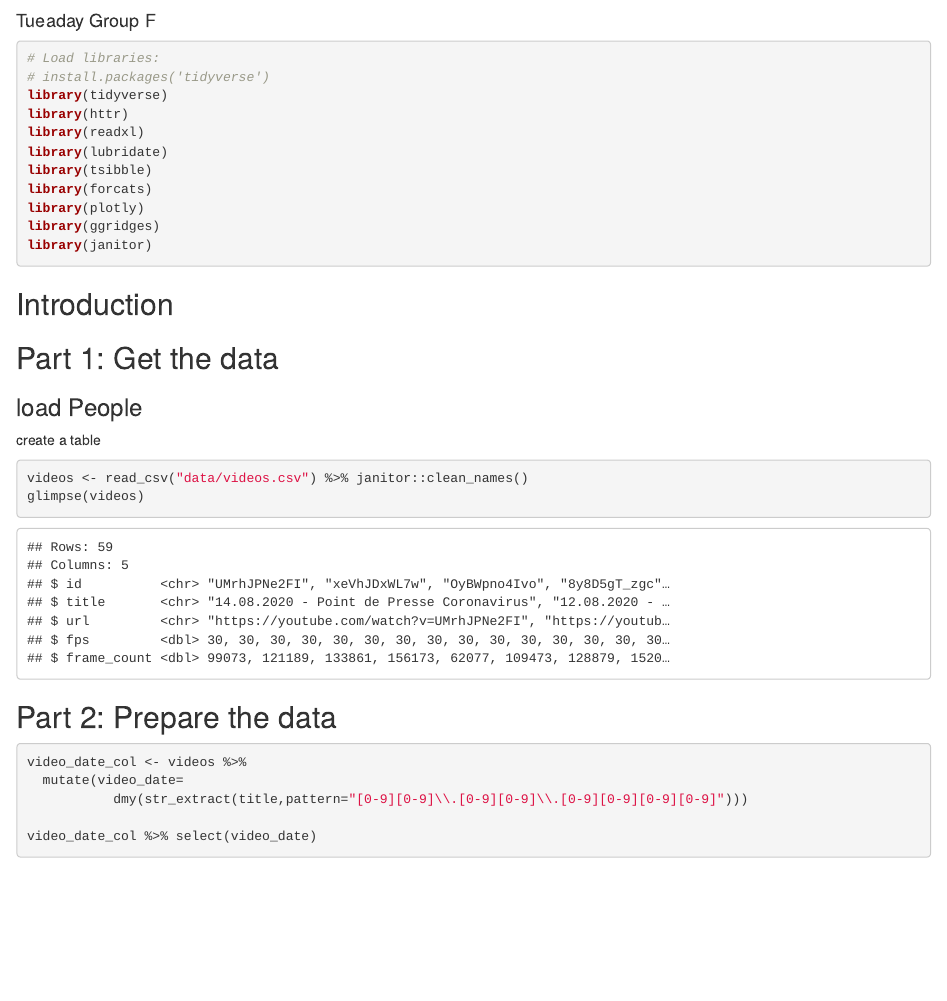
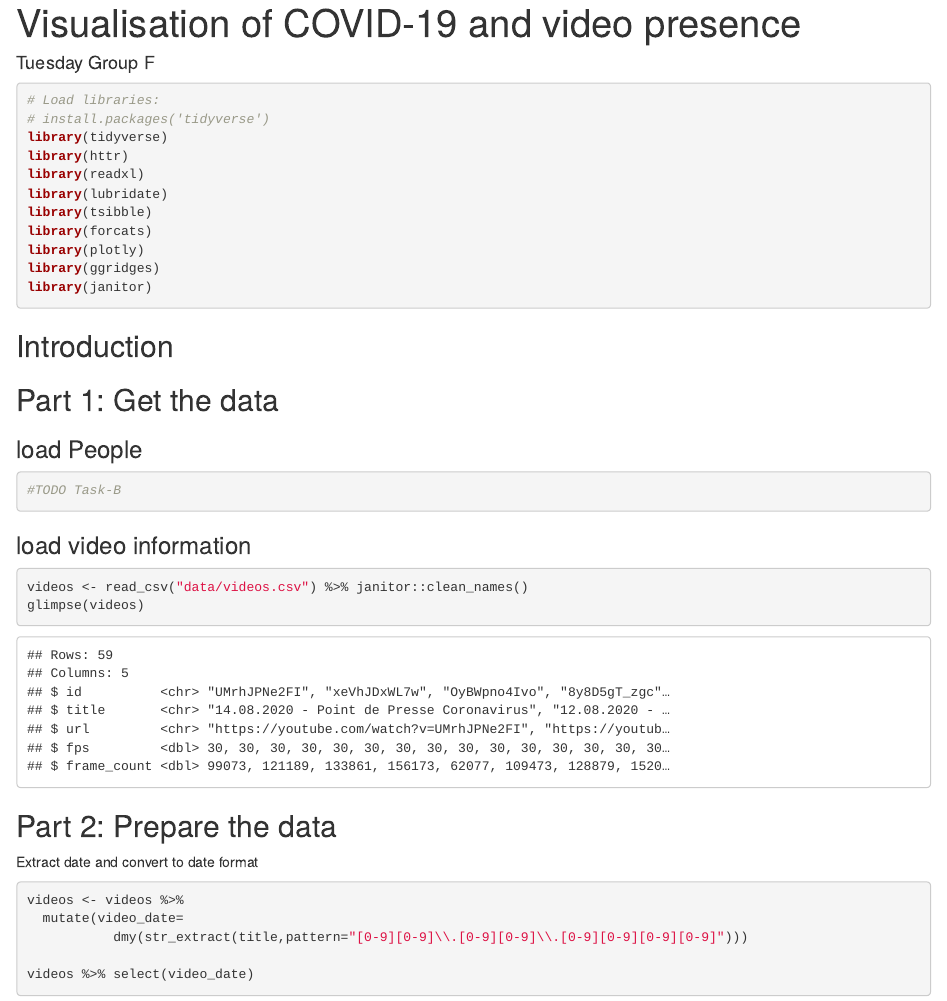
Before and after one commit to fancymeteor/tuesday_groupwork, an R Markdown document (Visualize.Rmd): the page in a window 1100 px wide, from 60 px down before the commit and from 20 px down after it. Rendered offline with R 4.5, knitr and Pandoc, with nearby package versions; column names are cleaned by a stand-in for the janitor package.

````diff
--- a/Visualize.Rmd
+++ b/Visualize.Rmd
@@ -1,7 +1,7 @@
 
 ---
-title: "Visualisation of COVID-19 and "
-author: "Tueaday Group F"
+title: "Visualisation of COVID-19 and video presence"
+author: "Tuesday Group F"
 output:
   html_document:
     df_print: paged
@@ -41,7 +41,11 @@
 
 ### load People
 
-create a table
+```{r}
+#TODO Task-B
+```
+
+### load video information
 
 ```{r}
 videos <- read_csv("data/videos.csv") %>% janitor::clean_names()
@@ -50,12 +54,13 @@
 
 ## Part 2: Prepare the data
 
+Extract date and convert to date format
 ```{r}
-video_date_col <- videos %>%
+videos <- videos %>%
   mutate(video_date=
            dmy(str_extract(title,pattern="[0-9][0-9]\\.[0-9][0-9]\\.[0-9][0-9][0-9][0-9]")))
 
-video_date_col %>% select(video_date)
+videos %>% select(video_date)
 ```
 
 #### join data
````
Also changed, not shown: README.md.
